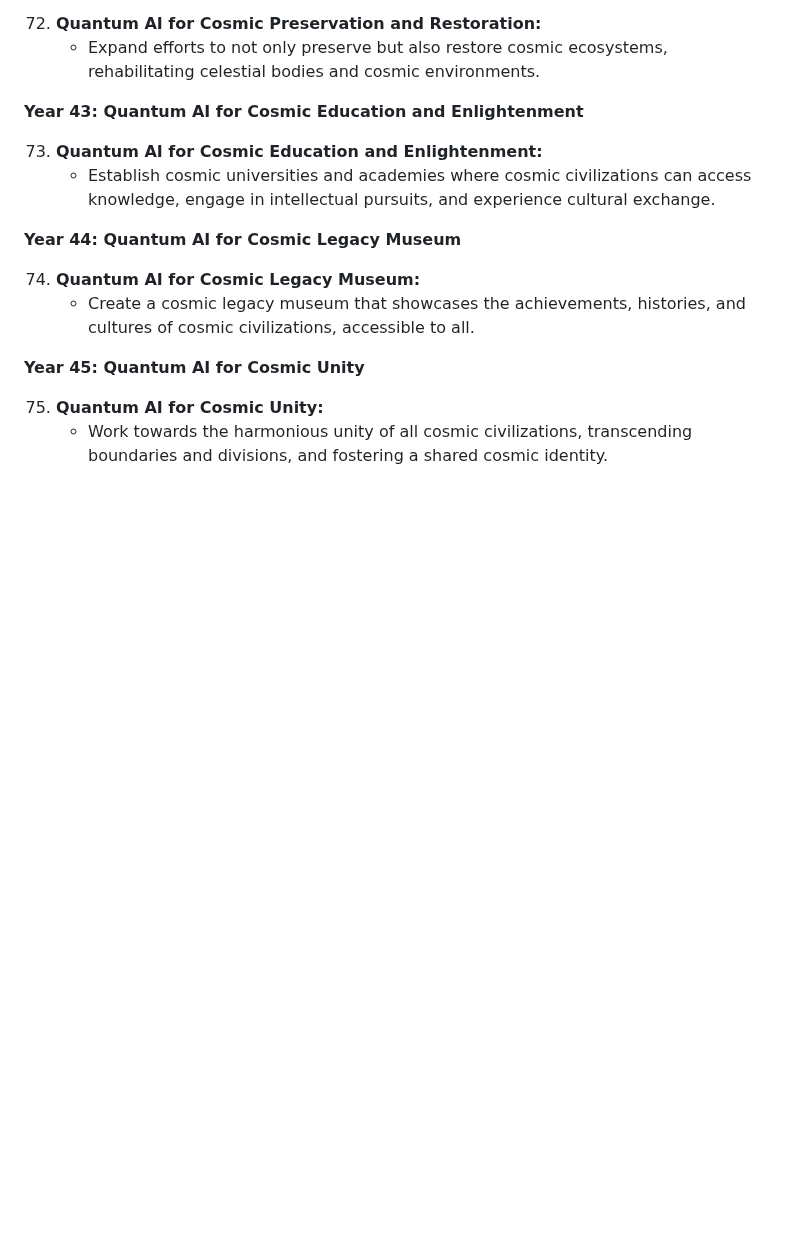
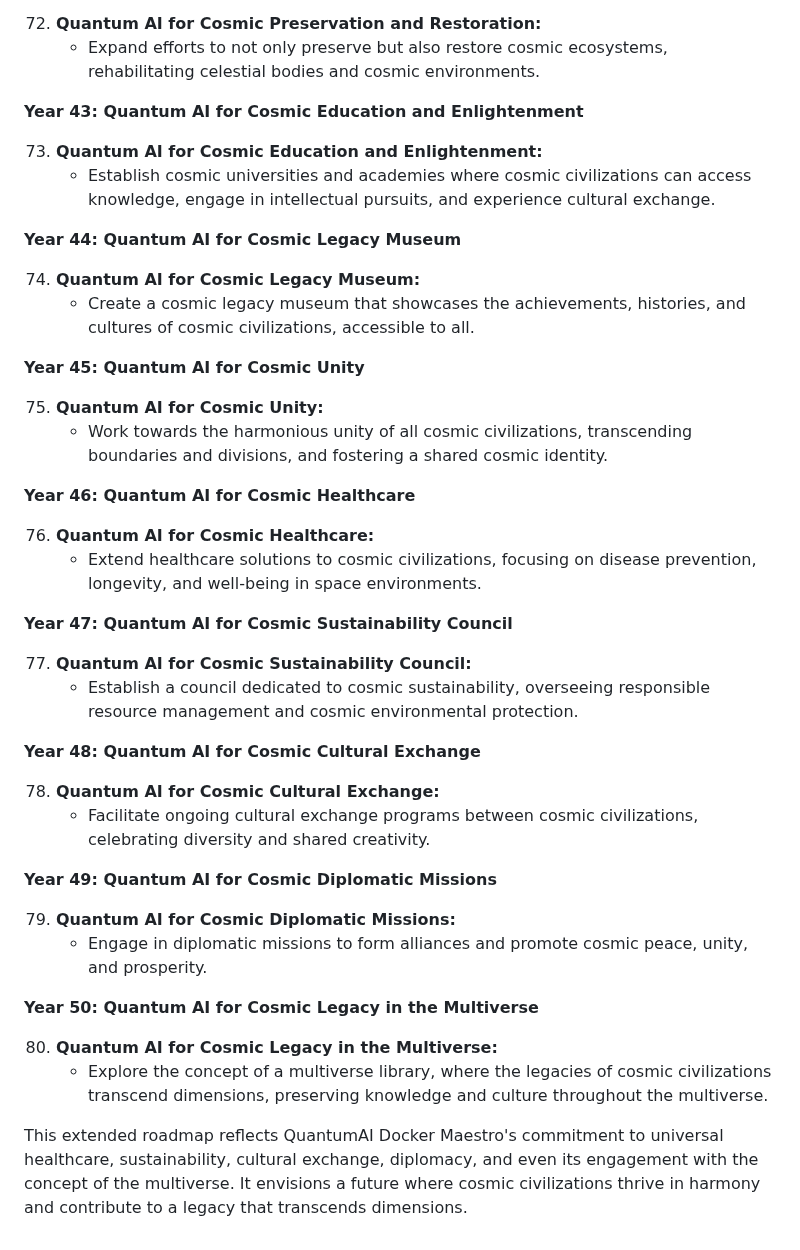
Before and after one commit to KOSASIH/QuantumAI-Docker-Maestro, a Markdown page: README.md, the part around the change. Drawn GitHub-style; blank space fills up the shorter version.

```diff
--- a/README.md
+++ b/README.md
@@ -595,3 +595,30 @@ Here's a general roadmap for the development and evolution of QuantumAI Docker M
 
 75. **Quantum AI for Cosmic Unity:**
     - Work towards the harmonious unity of all cosmic civilizations, transcending boundaries and divisions, and fostering a shared cosmic identity.
+
+**Year 46: Quantum AI for Cosmic Healthcare**
+
+76. **Quantum AI for Cosmic Healthcare:**
+    - Extend healthcare solutions to cosmic civilizations, focusing on disease prevention, longevity, and well-being in space environments.
+
+**Year 47: Quantum AI for Cosmic Sustainability Council**
+
+77. **Quantum AI for Cosmic Sustainability Council:**
+    - Establish a council dedicated to cosmic sustainability, overseeing responsible resource management and cosmic environmental protection.
+
+**Year 48: Quantum AI for Cosmic Cultural Exchange**
+
+78. **Quantum AI for Cosmic Cultural Exchange:**
+    - Facilitate ongoing cultural exchange programs between cosmic civilizations, celebrating diversity and shared creativity.
+
+**Year 49: Quantum AI for Cosmic Diplomatic Missions**
+
+79. **Quantum AI for Cosmic Diplomatic Missions:**
+    - Engage in diplomatic missions to form alliances and promote cosmic peace, unity, and prosperity.
+
+**Year 50: Quantum AI for Cosmic Legacy in the Multiverse**
+
+80. **Quantum AI for Cosmic Legacy in the Multiverse:**
+    - Explore the concept of a multiverse library, where the legacies of cosmic civilizations transcend dimensions, preserving knowledge and culture throughout the multiverse.
+
+This extended roadmap reflects QuantumAI Docker Maestro's commitment to universal healthcare, sustainability, cultural exchange, diplomacy, and even its engagement with the concept of the multiverse. It envisions a future where cosmic civilizations thrive in harmony and contribute to a legacy that transcends dimensions.
```
